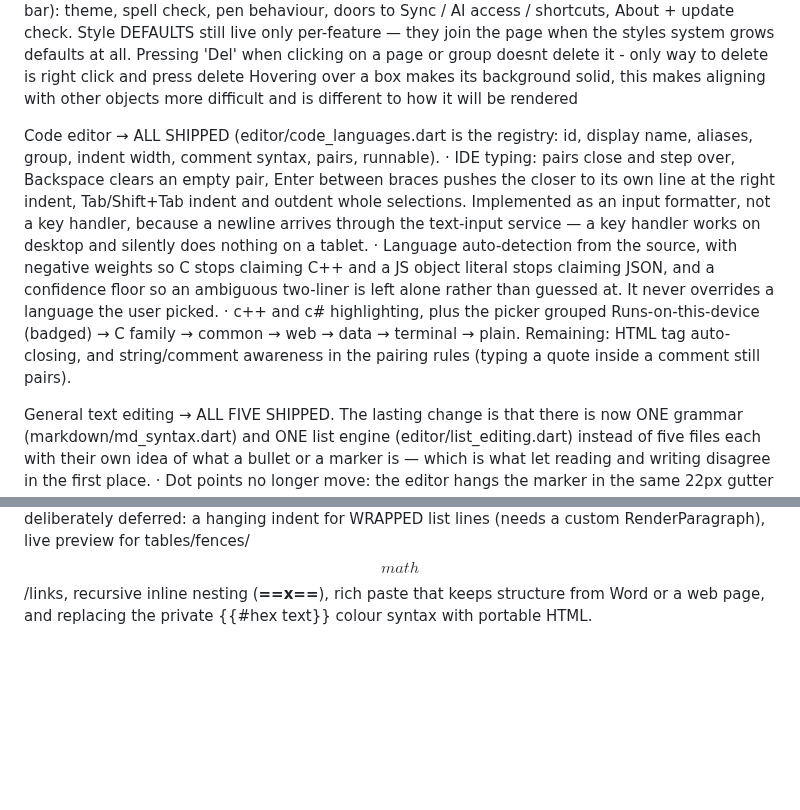
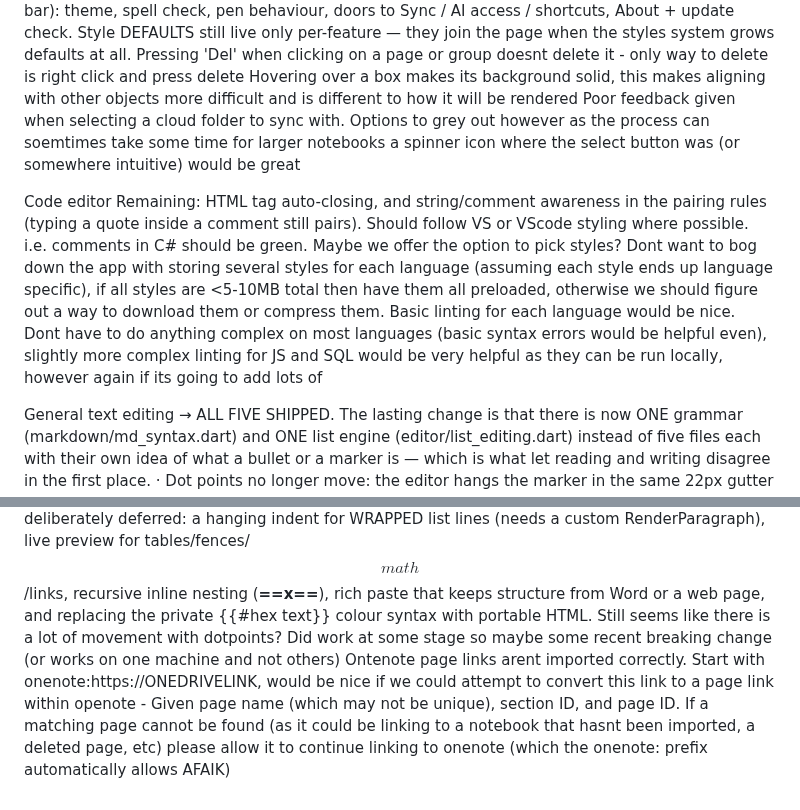
Before and after one commit to icmric/openote, a Markdown page: PLANNING.md, 2 parts joined by grey strips. GitHub-like rendering; blank space fills up the shorter version.

Commit message:
Updated planning

```diff
--- a/PLANNING.md
+++ b/PLANNING.md
@@ -139,24 +139,13 @@ Consistency/UX
       page when the styles system grows defaults at all.
     Pressing 'Del' when clicking on a page or group doesnt delete it - only way to delete is right click and press delete
     Hovering over a box makes its background solid, this makes aligning with other objects more difficult and is different to how it will be rendered
+    Poor feedback given when selecting a cloud folder to sync with. Options to grey out however as the process can soemtimes take some time for larger notebooks a spinner icon where the select button was (or somewhere intuitive) would be great
 
 Code editor
-    → ALL SHIPPED (editor/code_languages.dart is the registry: id, display
-      name, aliases, group, indent width, comment syntax, pairs, runnable).
-      · IDE typing: pairs close and step over, Backspace clears an empty
-        pair, Enter between braces pushes the closer to its own line at the
-        right indent, Tab/Shift+Tab indent and outdent whole selections.
-        Implemented as an input formatter, not a key handler, because a
-        newline arrives through the text-input service — a key handler
-        works on desktop and silently does nothing on a tablet.
-      · Language auto-detection from the source, with negative weights so C
-        stops claiming C++ and a JS object literal stops claiming JSON, and
-        a confidence floor so an ambiguous two-liner is left alone rather
-        than guessed at. It never overrides a language the user picked.
-      · c++ and c# highlighting, plus the picker grouped Runs-on-this-device
-        (badged) → C family → common → web → data → terminal → plain.
     Remaining: HTML tag auto-closing, and string/comment awareness in the
     pairing rules (typing a quote inside a comment still pairs).
+    Should follow VS or VScode styling where possible. i.e. comments in C# should be green. Maybe we offer the option to pick styles? Dont want to bog down the app with storing several styles for each language (assuming each style ends up language specific), if all styles are <5-10MB total then have them all preloaded, otherwise we should figure out a way to download them or compress them.
+        Basic linting for each language would be nice. Dont have to do anything complex on most languages (basic syntax errors would be helpful even), slightly more complex linting for JS and SQL would be very helpful as they can be run locally, however again if its going to add lots of
 
 General text editing
     → ALL FIVE SHIPPED. The lasting change is that there is now ONE grammar
@@ -189,3 +178,5 @@ General text editing
     tables/fences/$$math$$/links, recursive inline nesting (**==x==**), rich
     paste that keeps structure from Word or a web page, and replacing the
     private {{#hex text}} colour syntax with portable HTML.
+    Still seems like there is a lot of movement with dotpoints? Did work at some stage so maybe some recent breaking change (or works on one machine and not others)
+    Ontenote page links arent imported correctly. Start with onenote:https://ONEDRIVELINK, would be nice if we could attempt to convert this link to a page link within openote - Given page name (which may not be unique), section ID, and page ID. If a matching page cannot be found (as it could be linking to a notebook that hasnt been imported, a deleted page, etc) please allow it to continue linking to onenote (which the onenote: prefix automatically allows AFAIK)
```
